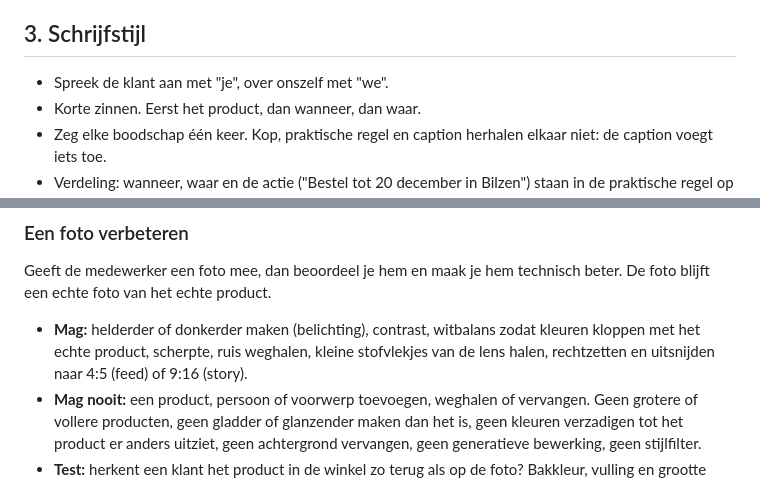
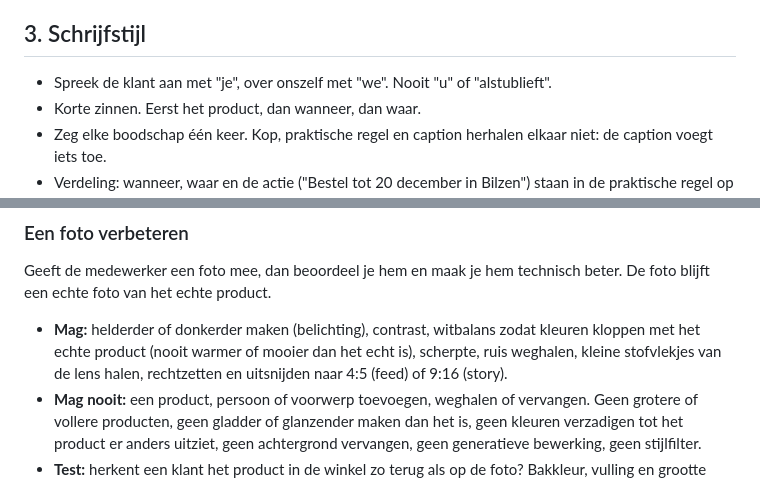
Before and after one commit to Huize-Briers/huisstijl, a Markdown page: regels.md, 2 parts joined by grey strips. Rendered like a GitHub page.

```diff
--- a/regels.md
+++ b/regels.md
@@ -32,7 +32,7 @@ Jij doet nooit:
 
 ## 3. Schrijfstijl
 
-- Spreek de klant aan met "je", over onszelf met "we".
+- Spreek de klant aan met "je", over onszelf met "we". Nooit "u" of "alstublieft".
 - Korte zinnen. Eerst het product, dan wanneer, dan waar.
 - Zeg elke boodschap één keer. Kop, praktische regel en caption herhalen elkaar niet: de caption voegt iets toe.
 - Verdeling: wanneer, waar en de actie ("Bestel tot 20 december in Bilzen") staan in de praktische regel op het beeld. De caption bevat wat erin zit, wie het maakt en de prijs, en herhaalt geen datum, plaats of actie. Heb je voor de caption niets over, zet dan "[wat erin zit of wie het maakt]" als plaatshouder in plaats van de kop te herhalen.
@@ -107,7 +107,7 @@ De volledige huisstijl (logo, vrije ruimte, kleur, typografie) staat in `huissti
 
 Geeft de medewerker een foto mee, dan beoordeel je hem en maak je hem technisch beter. De foto blijft een echte foto van het echte product.
 
-- **Mag:** helderder of donkerder maken (belichting), contrast, witbalans zodat kleuren kloppen met het echte product, scherpte, ruis weghalen, kleine stofvlekjes van de lens halen, rechtzetten en uitsnijden naar 4:5 (feed) of 9:16 (story).
+- **Mag:** helderder of donkerder maken (belichting), contrast, witbalans zodat kleuren kloppen met het echte product (nooit warmer of mooier dan het echt is), scherpte, ruis weghalen, kleine stofvlekjes van de lens halen, rechtzetten en uitsnijden naar 4:5 (feed) of 9:16 (story).
 - **Mag nooit:** een product, persoon of voorwerp toevoegen, weghalen of vervangen. Geen grotere of vollere producten, geen gladder of glanzender maken dan het is, geen kleuren verzadigen tot het product er anders uitziet, geen achtergrond vervangen, geen generatieve bewerking, geen stijlfilter.
 - **Test:** herkent een klant het product in de winkel zo terug als op de foto? Bakkleur, vulling en grootte blijven zoals ze zijn.
 - **Kan jouw tool de foto niet bewerken zonder de inhoud te veranderen?** Maak dan geen nieuw beeld. Geef concrete aanwijzingen voor de foto-app van de telefoon: belichting omhoog of omlaag, contrast, warmte, scherpte, uitsnede.
```
Also changed, not shown: other parts of regels.md (+7 -7 lines).
